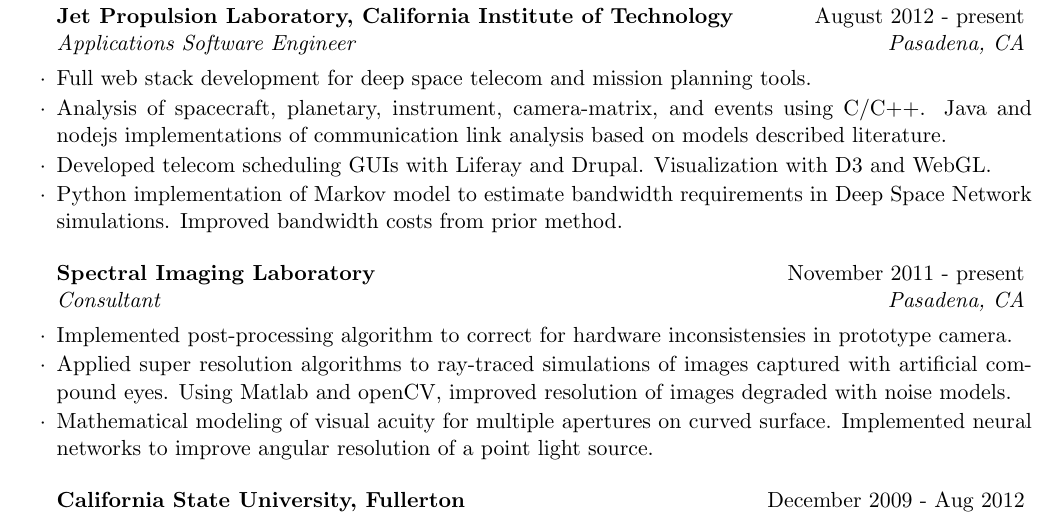
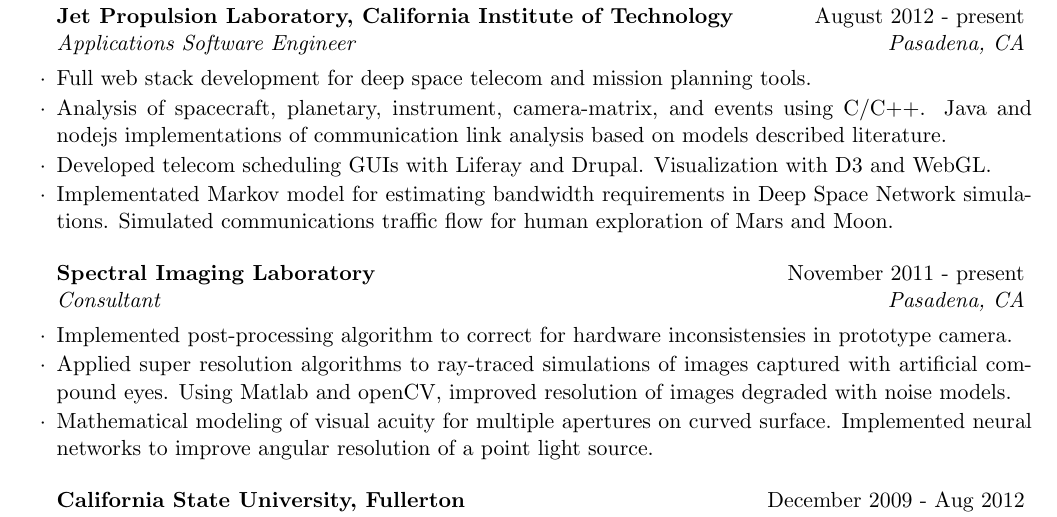
Before and after one commit to carlynlee/lee-carlyn_resume, a LaTeX CV (lee-carlyn_resume.tex): part of the page, cut so that both start at the same text. Compiled offline with pdfLaTeX.

Commit message:
update with lunar and mars comm traffic modeling

```diff
--- a/lee-carlyn_resume.tex
+++ b/lee-carlyn_resume.tex
@@ -50,7 +50,7 @@
 \item Full web stack development for deep space telecom and mission planning tools.
 \item Analysis of spacecraft, planetary, instrument, camera-matrix, and events using C/C++. Java and nodejs implementations of communication link analysis based on models described literature.
 \item Developed telecom scheduling GUIs with Liferay and Drupal. Visualization with D3 and WebGL.
-\item Python implementation of Markov model to estimate bandwidth requirements in Deep Space Network simulations. Improved bandwidth costs from prior method.
+\item  Implementated Markov model for estimating bandwidth requirements in Deep Space Network simulations. Simulated communications traffic flow for human exploration of Mars and Moon.
 
 
 \end{rSubsection}
```
Also changed, not shown: lee-carlyn_resume.pdf, 2 other files.
